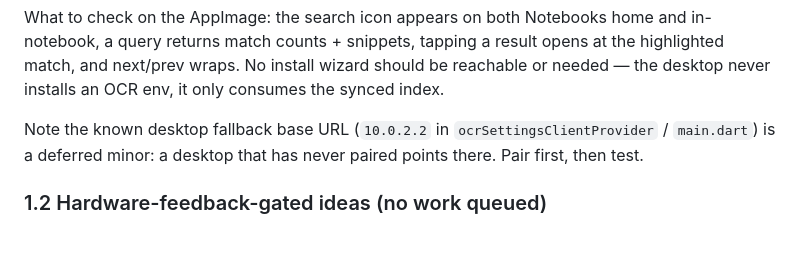
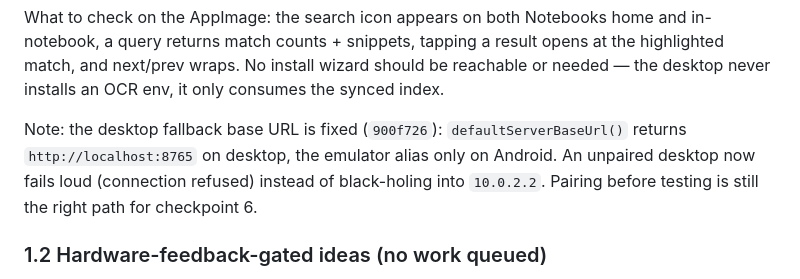
Before and after one commit to GyratingSeaCow/tangent, a Markdown page: docs/next-iteration.md, the part around the change. Drawn GitHub-style; blank space fills up the shorter version.

Commit message:
docs: desktop fallback URL item resolved (900f726)

```diff
--- a/docs/next-iteration.md
+++ b/docs/next-iteration.md
@@ -29,9 +29,11 @@ result opens at the highlighted match, and next/prev wraps. No install
 wizard should be reachable or needed — the desktop never installs an OCR
 env, it only consumes the synced index.
 
-Note the known desktop fallback base URL (`10.0.2.2` in
-`ocrSettingsClientProvider` / `main.dart`) is a deferred minor: a desktop
-that has never paired points there. Pair first, then test.
+Note: the desktop fallback base URL is fixed (`900f726`):
+`defaultServerBaseUrl()` returns `http://localhost:8765` on desktop, the
+emulator alias only on Android. An unpaired desktop now fails loud
+(connection refused) instead of black-holing into `10.0.2.2`. Pairing
+before testing is still the right path for checkpoint 6.
 
 ### 1.2 Hardware-feedback-gated ideas (no work queued)
 
```
